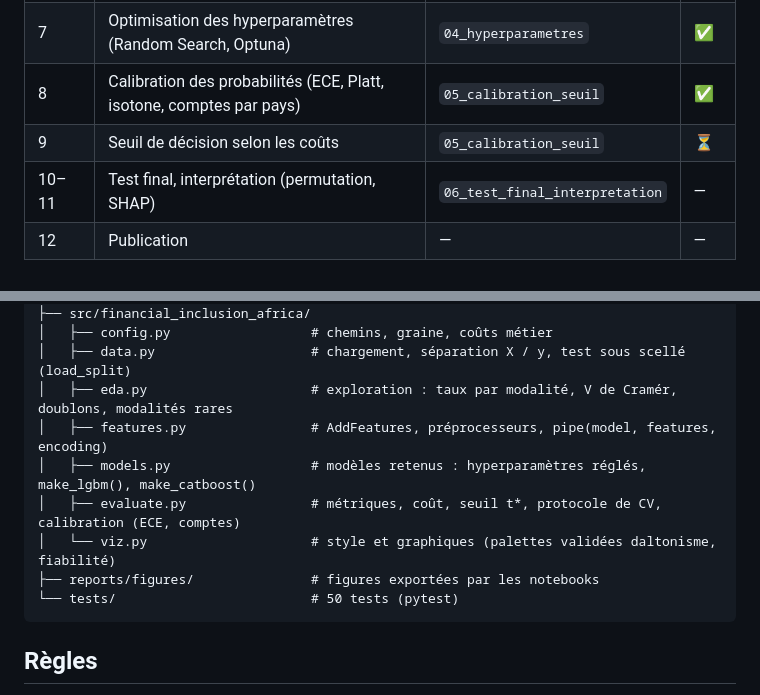
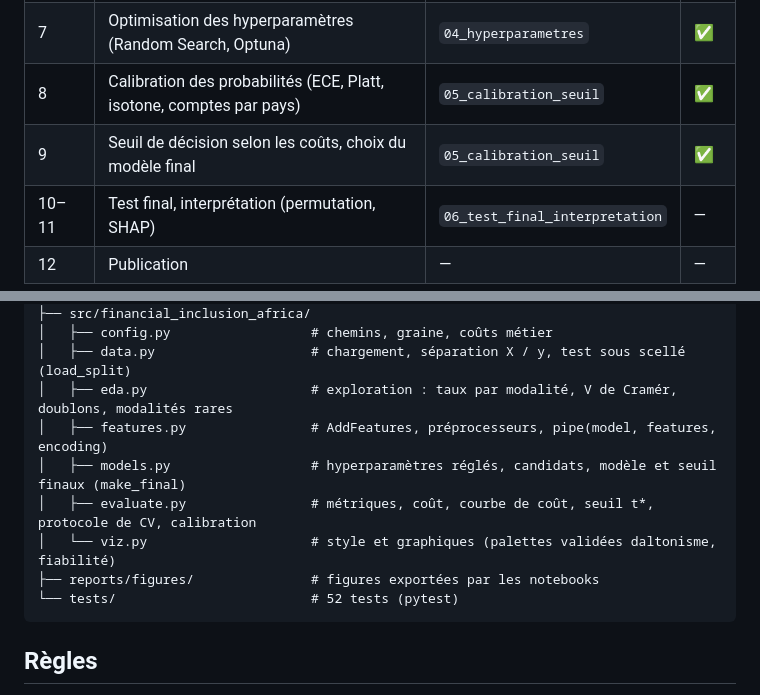
Before and after one commit to kmache/financial-inclusion-africa, a Markdown page: README.md, 2 parts joined by grey strips. Drawn GitHub-style.

````diff
--- a/README.md
+++ b/README.md
@@ -21,7 +21,7 @@ calibration, seuil selon les coûts et interprétation (permutation, SHAP).
 | 6 | Méthodes d'ensemble (Random Forest, XGBoost, LightGBM, CatBoost) | `03_baselines_ensembles` | ✅ |
 | 7 | Optimisation des hyperparamètres (Random Search, Optuna) | `04_hyperparametres` | ✅ |
 | 8 | Calibration des probabilités (ECE, Platt, isotone, comptes par pays) | `05_calibration_seuil` | ✅ |
-| 9 | Seuil de décision selon les coûts | `05_calibration_seuil` | ⏳ |
+| 9 | Seuil de décision selon les coûts, choix du modèle final | `05_calibration_seuil` | ✅ |
 | 10–11 | Test final, interprétation (permutation, SHAP) | `06_test_final_interpretation` | — |
 | 12 | Publication | — | — |
 
@@ -247,11 +274,11 @@ financial-inclusion-africa/
 │   ├── data.py                    # chargement, séparation X / y, test sous scellé (load_split)
 │   ├── eda.py                     # exploration : taux par modalité, V de Cramér, doublons, modalités rares
 │   ├── features.py                # AddFeatures, préprocesseurs, pipe(model, features, encoding)
-│   ├── models.py                  # modèles retenus : hyperparamètres réglés, make_lgbm(), make_catboost()
-│   ├── evaluate.py                # métriques, coût, seuil t*, protocole de CV, calibration (ECE, comptes)
+│   ├── models.py                  # hyperparamètres réglés, candidats, modèle et seuil finaux (make_final)
+│   ├── evaluate.py                # métriques, coût, courbe de coût, seuil t*, protocole de CV, calibration
 │   └── viz.py                     # style et graphiques (palettes validées daltonisme, fiabilité)
 ├── reports/figures/               # figures exportées par les notebooks
-└── tests/                         # 50 tests (pytest)
+└── tests/                         # 52 tests (pytest)
 ```
 
 ## Règles
````
Also changed, not shown: other parts of README.md (+27 -0 lines), reports/figures/09_cout_faux_negatif.png (added), reports/figures/09_cout_selon_seuil.png (added), reports/figures/09_matrices_confusion.png (added), reports/figures/09_seuil_et_calibration.png (added), 5 other files.
